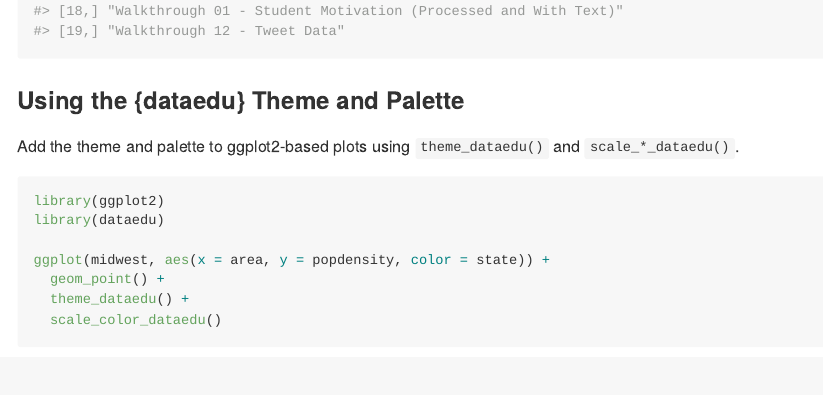
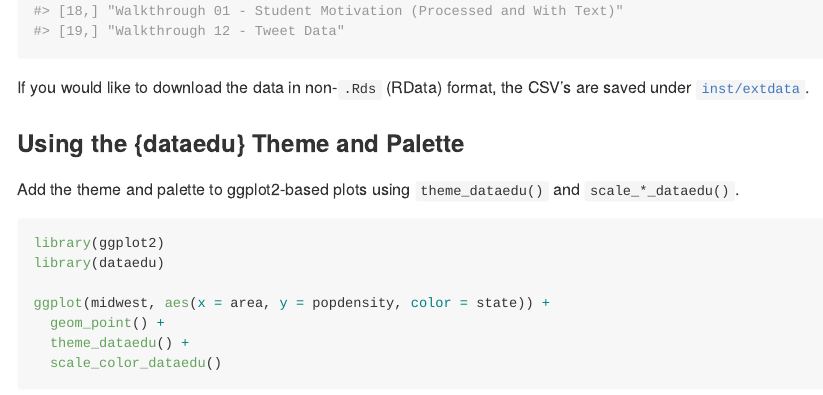
Before and after one commit to data-edu/dataedu, an R Markdown document (README.Rmd): the page in a window 1100 px wide, from 3480 px down. The pictures show the output file README.md that the author committed with the source, drawn offline in the style of GitHub; badge pictures from the web are left out.

Commit message:
update readme

````diff
--- a/README.Rmd
+++ b/README.Rmd
@@ -124,6 +124,8 @@ a <- data(package = "dataedu")
 a$result[ , 3:4]
 ```
 
+If you would like to download the data in non-`.Rds` (RData) format, the CSV's are saved under [`inst/extdata`](https://github.com/data-edu/dataedu/tree/master/inst/extdata).
+
 ### Using the {dataedu} Theme and Palette
 
 Add the theme and palette to ggplot2-based plots using `theme_dataedu()` and `scale_*_dataedu()`.
````
Also changed, not shown: README.md.
